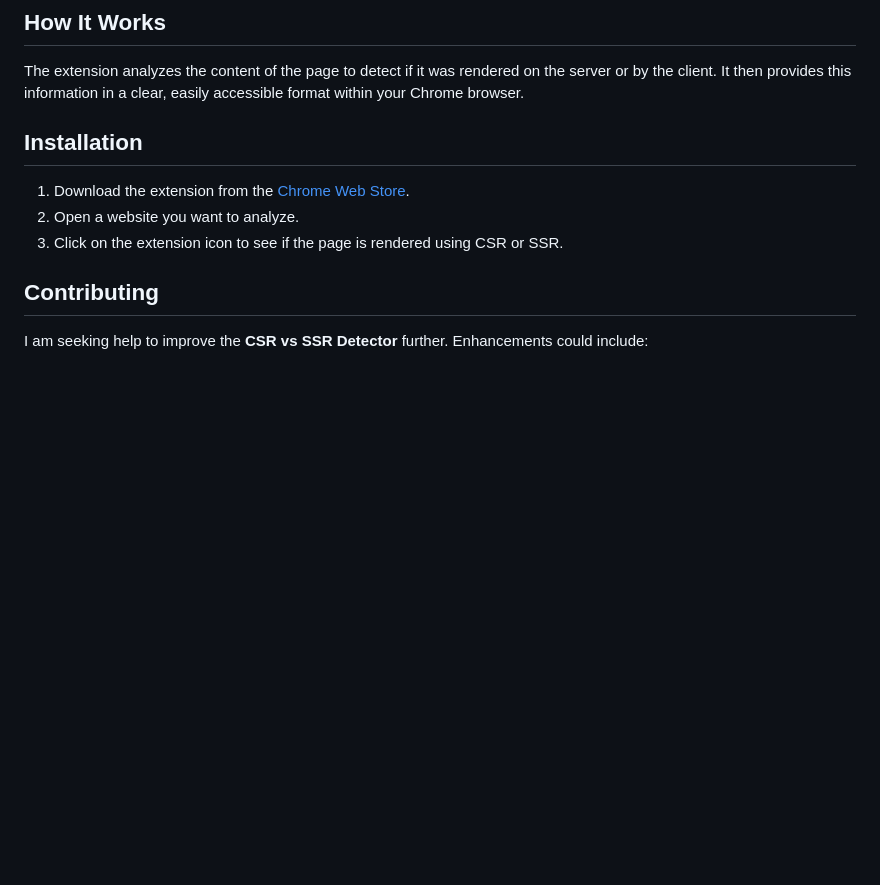
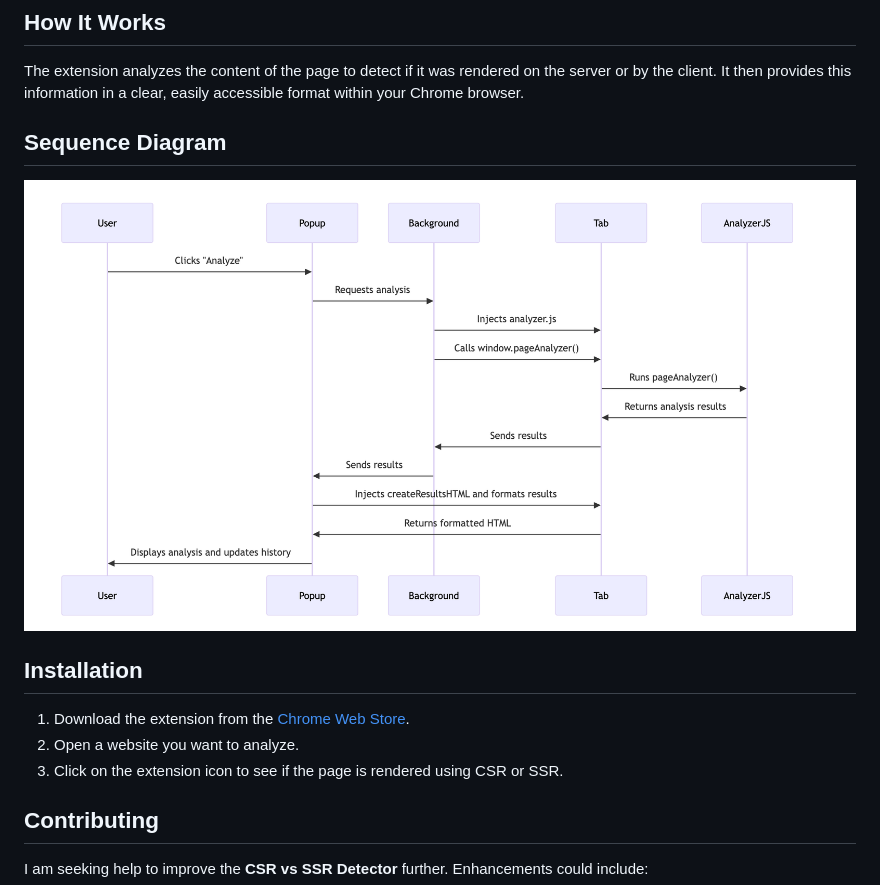
Before and after one commit to dzienisz/chrome-ssr-csr, a Markdown page: README.md, the part around the change. GitHub-like rendering; pictures changed too: sequence_diagram.png (added); blank space fills up the shorter version.

Commit message:
docs: add sequence diagram to illustrate detection flow

```diff
--- a/README.md
+++ b/README.md
@@ -13,6 +13,10 @@ The **CSR vs SSR Detector** is a Chrome extension that allows users to identify
 ## How It Works
 
 The extension analyzes the content of the page to detect if it was rendered on the server or by the client. It then provides this information in a clear, easily accessible format within your Chrome browser.
+
+## Sequence Diagram
+
+![Sequence Diagram](sequence_diagram.png)
 
 ## Installation
 
```
